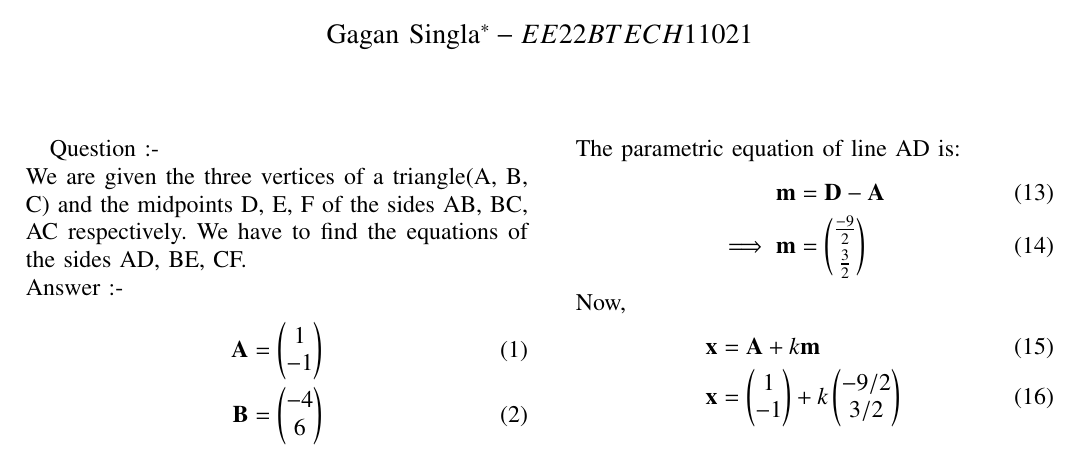
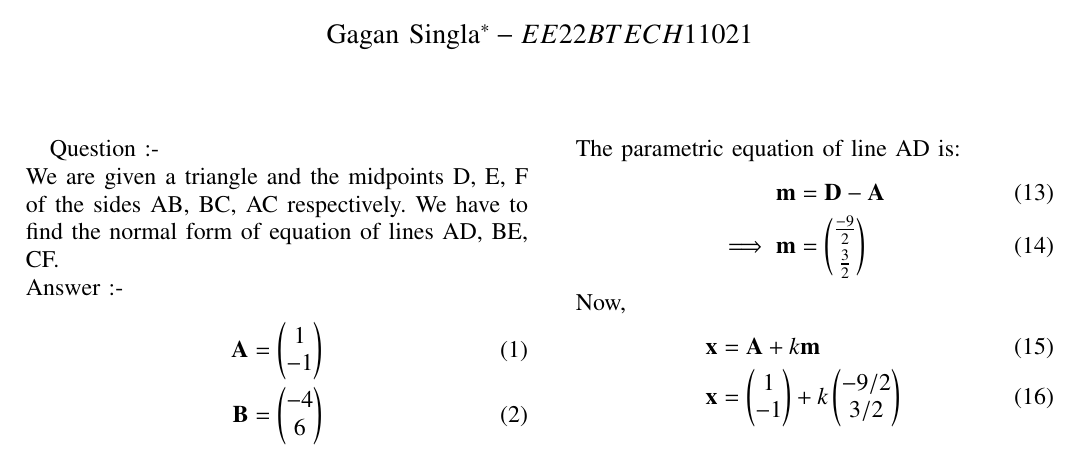
Before and after one commit to KillerOwen/EE2102, a LaTeX problem sheet (Assignment_1/main.tex): part of the page, cut so that both start at the same text. Compiled offline with pdfLaTeX.

Commit message:
Question statement changed

```diff
--- a/Assignment_1/main.tex
+++ b/Assignment_1/main.tex
@@ -214,7 +214,7 @@ Solution of question 1.2.2
 % creates the second title. It will be ignored for other modes.
 %\IEEEpeerreviewmaketitle
 Question :-\newline
- We are given the three vertices of a triangle(A, B, C) and the midpoints D, E, F of the sides AB, BC, AC respectively. We have to find the equations of the sides AD, BE, CF.\newline
+We are given a triangle and the midpoints D, E, F of the sides AB, BC, AC respectively. We have to find the normal form of equation of lines AD, BE, CF. \newline
 Answer :-
 \begin{align}
 \vec{A} = \myvec{1\\-1}\\
```
Also changed, not shown: Assignment_1/main.pdf, 1 other file.
